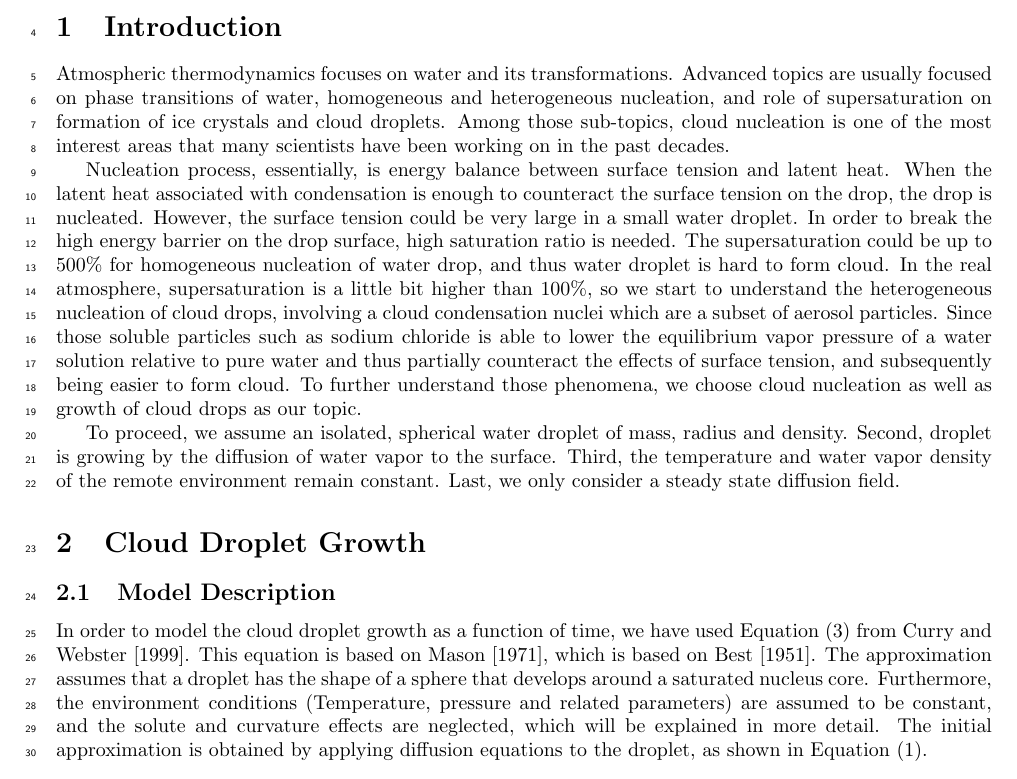
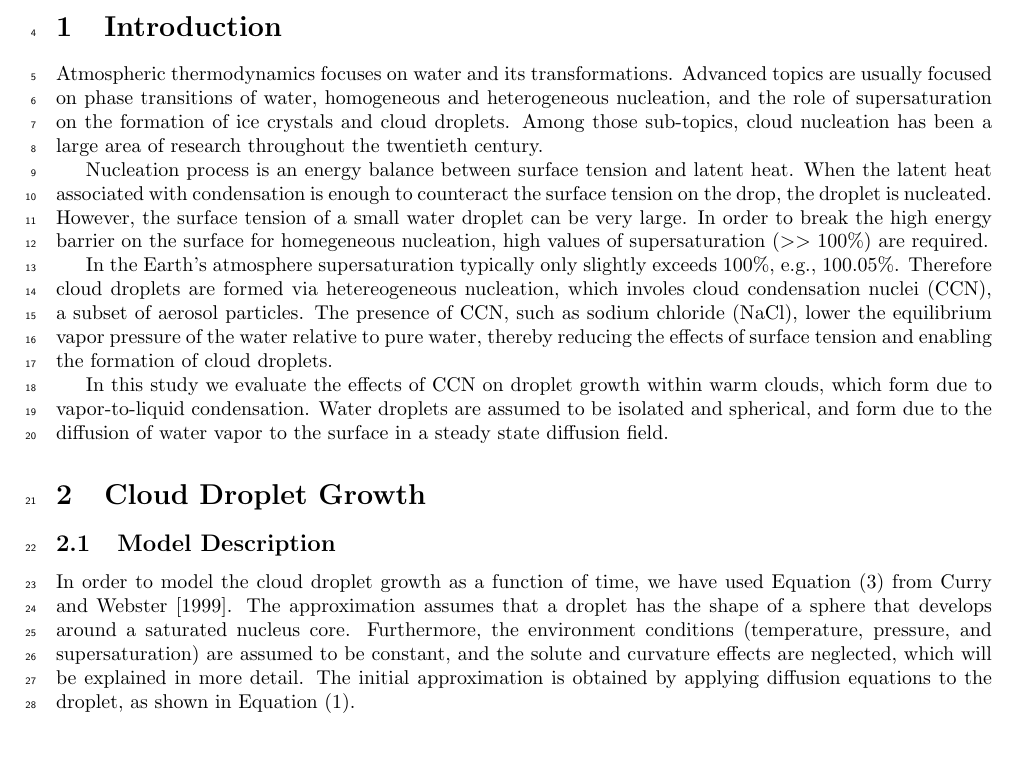
Before and after one commit to dplarson/SIO217A_Cloud_Nucleation, a LaTeX document (report.tex): part of page 2 of 9 before the commit and part of page 2 of 8 after it, cut so that both start at the same text, the shorter picture padded with empty space. Compiled offline with pdfLaTeX.

Commit message:
Correct grammar mistakes in intro via re-wording

```diff
--- a/report.tex
+++ b/report.tex
@@ -52,32 +52,29 @@
 \section{Introduction}
 Atmospheric thermodynamics focuses on water and its transformations. Advanced
 topics are usually focused on phase transitions of water, homogeneous and
-heterogeneous nucleation, and role of supersaturation on formation of ice
-crystals and cloud droplets. Among those sub-topics, cloud nucleation is one of
-the most interest areas that many scientists have been working on in the past
-decades.
+heterogeneous nucleation, and the role of supersaturation on the formation of ice
+crystals and cloud droplets. Among those sub-topics, cloud nucleation has been
+a large area of research throughout the twentieth century.
 
-Nucleation process, essentially, is energy balance between surface tension and
+Nucleation process is an energy balance between surface tension and
 latent heat. When the latent heat associated with condensation is enough to
-counteract the surface tension on the drop, the drop is nucleated. However, the
-surface tension could be very large in a small water droplet. In order to break
-the high energy barrier on the drop surface, high saturation ratio is needed.
-The supersaturation could be up to 500\% for homogeneous nucleation of water
-drop, and thus water droplet is hard to form cloud. In the real atmosphere,
-supersaturation is a little bit higher than 100\%, so we start to understand
-the heterogeneous nucleation of cloud drops, involving a cloud condensation
-nuclei which are a subset of aerosol particles. Since those soluble particles
-such as sodium chloride is able to lower the equilibrium vapor pressure of a
-water solution relative to pure water and thus partially counteract the effects
-of surface tension, and subsequently being easier to form cloud. To further
-understand those phenomena, we choose cloud nucleation as well as growth of
-cloud drops as our topic.
+counteract the surface tension on the drop, the droplet is nucleated. However, the
+surface tension of a small water droplet can be very large. In order to break
+the high energy barrier on the surface for homegeneous nucleation, high values
+of supersaturation ($>>$ 100\%) are required.
 
-To proceed, we assume an isolated, spherical water droplet of mass, radius and
-density. Second, droplet is growing by the diffusion of water vapor to the
-surface. Third, the temperature and water vapor density of the remote
-environment remain constant. Last, we only consider a steady state diffusion
-field.
+In the Earth's atmosphere supersaturation typically only slightly exceeds
+100\%, e.g., 100.05\%.  Therefore cloud droplets are formed via hetereogeneous
+nucleation, which involes cloud condensation nuclei (CCN), a subset of aerosol
+particles. The presence of CCN, such as sodium chloride (NaCl), lower the
+equilibrium vapor pressure of the water relative to pure water, thereby
+reducing the effects of surface tension and enabling the formation of cloud
+droplets.
+
+In this study we evaluate the effects of CCN on droplet growth within warm
+clouds, which form due to vapor-to-liquid condensation. Water droplets are
+assumed to be isolated and spherical, and form due to the diffusion of
+water vapor to the surface in a steady state diffusion field.
 
 
 %--------------------------------------------------
@@ -87,11 +84,10 @@ field.
 
 \subsection{Model Description}
 In order to model the cloud droplet growth as a function of time, we have used
-Equation~\eqref{eq:5.26} from \cite{Curry}. This equation is based on
-\cite{Mason}, which is based on \cite{Best}. The approximation assumes that a
+Equation~\eqref{eq:5.26} from \cite{Curry}.  The approximation assumes that a
 droplet has the shape of a sphere that develops around a saturated nucleus
-core. Furthermore, the environment conditions~(Temperature, pressure and
-related parameters) are assumed to be constant, and the solute and curvature
+core. Furthermore, the environment conditions (temperature, pressure, and
+supersaturation) are assumed to be constant, and the solute and curvature
 effects are neglected, which will be explained in more detail. The initial
 approximation is obtained by applying diffusion equations to the droplet, as
 shown in Equation~\eqref{eq:Diffusion}.
```
